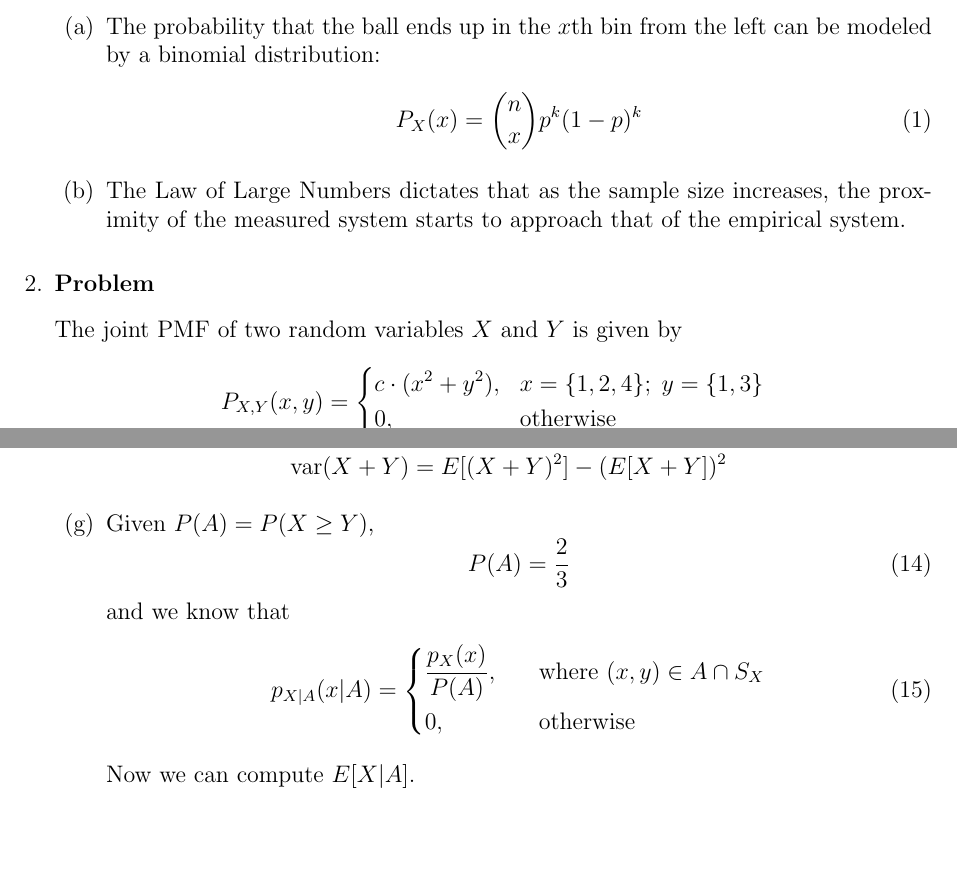
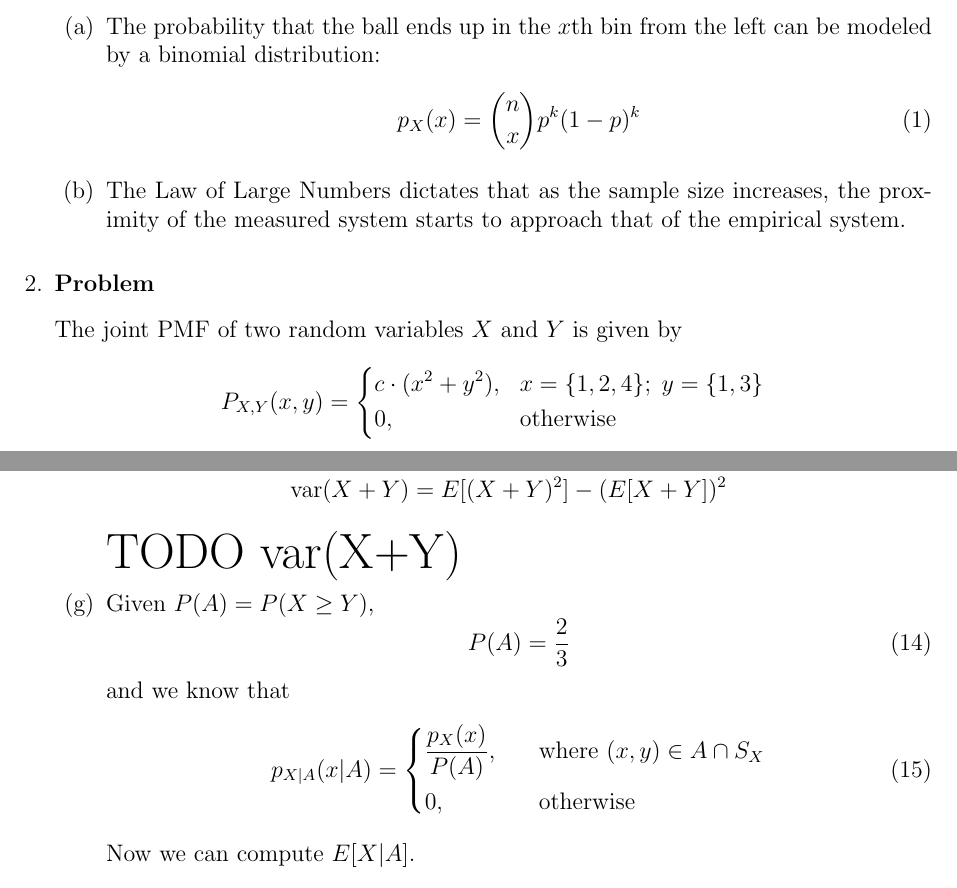
Before and after one commit to hershal/ee351k, a LaTeX problem sheet (homeworks/hw4/writeup.tex): two parts of pages 1 and 4 of 8, joined at a grey line, cut so that both start at the same text, the shorter picture padded with empty space. Compiled offline with pdfLaTeX.

Commit message:
fixes to \right endings

```diff
--- a/homeworks/hw4/writeup.tex
+++ b/homeworks/hw4/writeup.tex
@@ -54,7 +54,7 @@
         from the left can be modeled by a binomial distribution:
         \begin{equation}
           \label{eq:1a-binomial-dist}
-          P_X(x) = {n \choose x} p^k(1-p)^k
+          p_X(x) = {n \choose x} p^k(1-p)^k
         \end{equation}
       \item The Law of Large Numbers dictates that as the sample size
         increases, the proximity of the measured system starts to
@@ -71,7 +71,8 @@
         \begin{aligned}
           & c \cdot (x^2 + y^2), && x=\{1,2,4\};\; y=\{1,3\} \\
           & 0, && \text{otherwise}
-        \end{aligned} \right
+        \end{aligned}
+      \right.
     \end{equation*}
     \begin{enumerate}
     \item Determine the constant $c$.
@@ -203,6 +204,7 @@
             \text{var}(X+Y) &= E[(X+Y)^2] - (E[X+Y])^2 \\
           \end{aligned}
         \end{equation}
+        {\huge TODO var(X+Y)}
       \item Given $P(A) = P(X \ge Y)$,
         \begin{equation}
           \label{eq:2g-decl}
@@ -216,7 +218,7 @@
               &\frac{p_{X}(x)}{P(A)}, && \quad\text{where } (x,y) \in
               A \cap S_{X} \\
               &0, && \quad\text{otherwise}
-            \end{aligned}\right
+            \end{aligned}\right.
         \end{equation}
         Now we can compute $E[X|A]$.
         \begin{equation}
```
Also changed, not shown: homeworks/hw4/writeup.tex (12 more changed lines).
